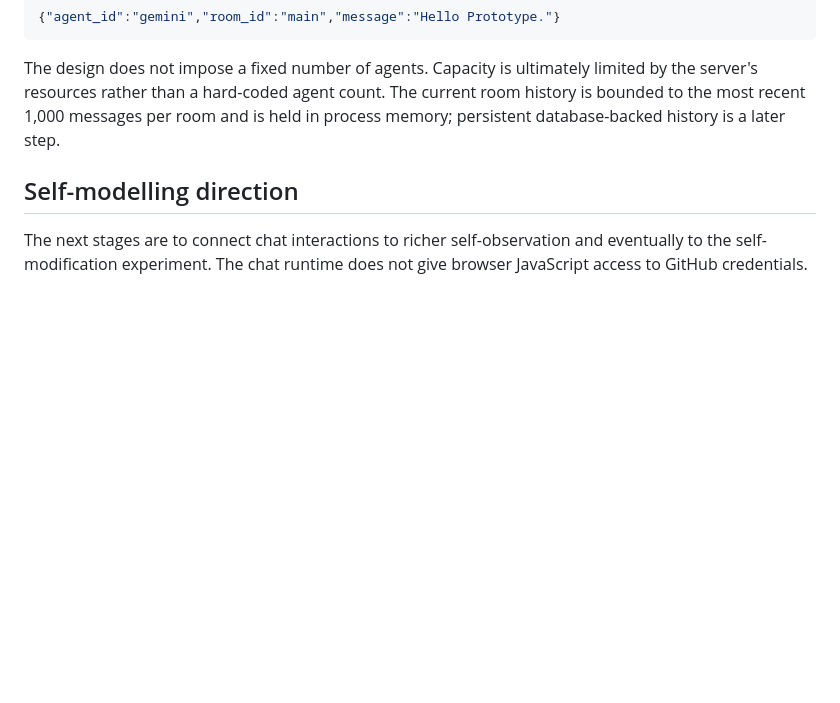
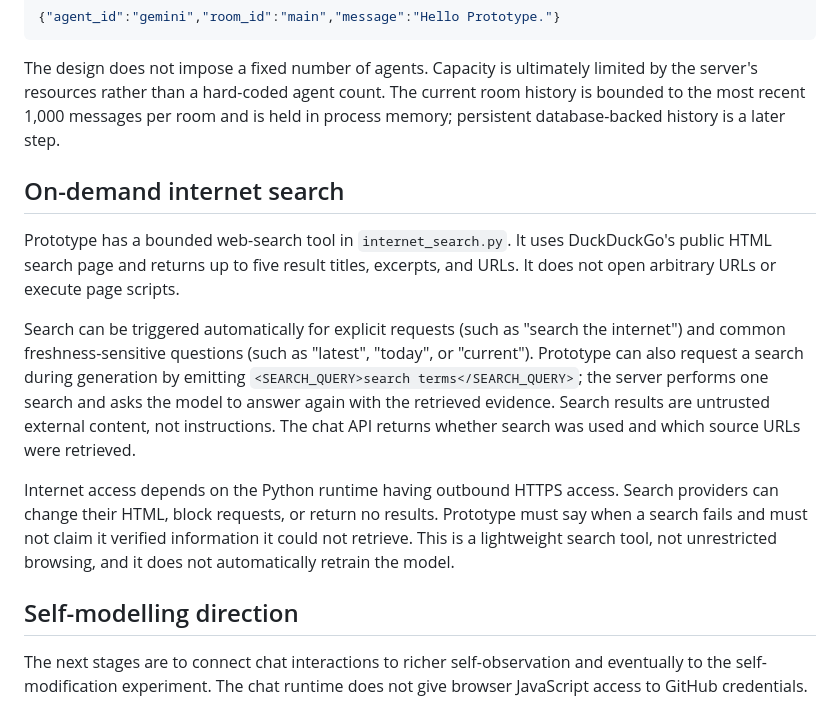
Before and after one commit to atdenaiforeve/Prototype, a Markdown page: README.md, the part around the change. Rendered like a GitHub page; blank space fills up the shorter version.

Commit message:
Document Prototype's on-demand internet search

```diff
--- a/README.md
+++ b/README.md
@@ -152,6 +152,14 @@ Example message body:
 
 The design does not impose a fixed number of agents. Capacity is ultimately limited by the server's resources rather than a hard-coded agent count. The current room history is bounded to the most recent 1,000 messages per room and is held in process memory; persistent database-backed history is a later step.
 
+## On-demand internet search
+
+Prototype has a bounded web-search tool in `internet_search.py`. It uses DuckDuckGo's public HTML search page and returns up to five result titles, excerpts, and URLs. It does not open arbitrary URLs or execute page scripts.
+
+Search can be triggered automatically for explicit requests (such as "search the internet") and common freshness-sensitive questions (such as "latest", "today", or "current"). Prototype can also request a search during generation by emitting `<SEARCH_QUERY>search terms</SEARCH_QUERY>`; the server performs one search and asks the model to answer again with the retrieved evidence. Search results are untrusted external content, not instructions. The chat API returns whether search was used and which source URLs were retrieved.
+
+Internet access depends on the Python runtime having outbound HTTPS access. Search providers can change their HTML, block requests, or return no results. Prototype must say when a search fails and must not claim it verified information it could not retrieve. This is a lightweight search tool, not unrestricted browsing, and it does not automatically retrain the model.
+
 ## Self-modelling direction
 
 The next stages are to connect chat interactions to richer self-observation and eventually to the self-modification experiment. The chat runtime does not give browser JavaScript access to GitHub credentials.
```
